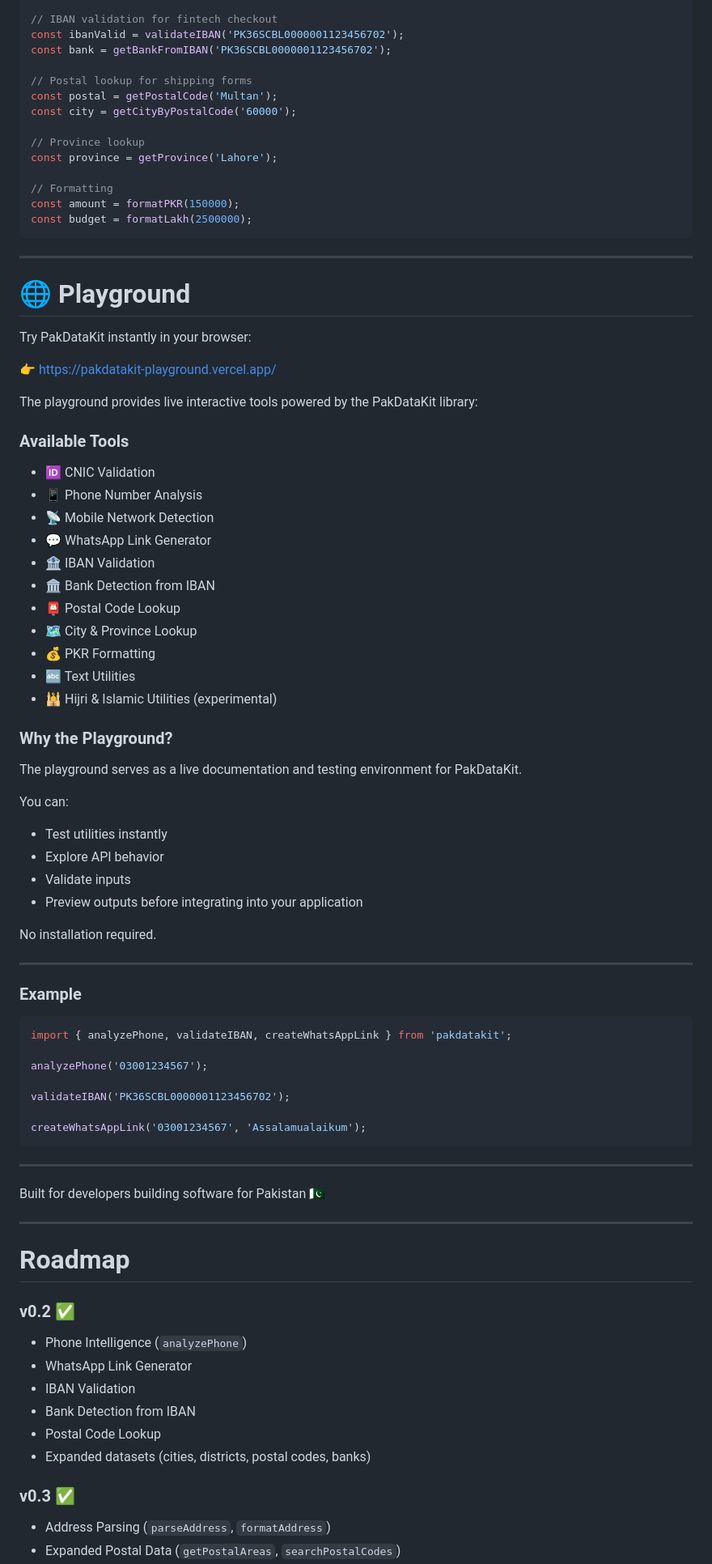
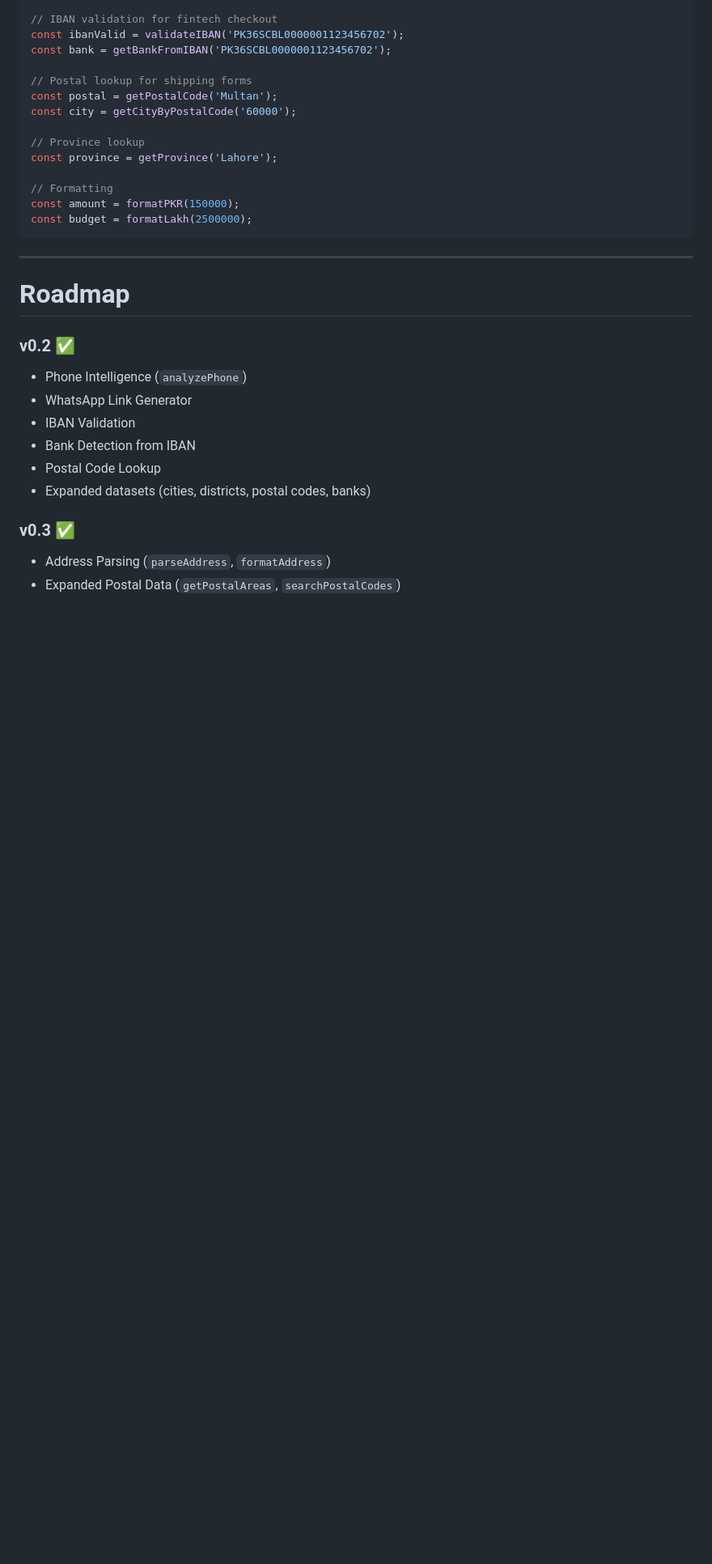
Before and after one commit to chmuzamil/pakdatakit, a Markdown page: README.md, the part around one of its changes. Shown at 81% size. Drawn GitHub-style; blank space fills up the shorter version.

````diff
--- a/README.md
+++ b/README.md
@@ -620,61 +719,6 @@ const budget = formatLakh(2500000);
 
 ---
 
-# 🌐 Playground
-
-Try PakDataKit instantly in your browser:
-
-👉 https://pakdatakit-playground.vercel.app/
-
-The playground provides live interactive tools powered by the PakDataKit library:
-
-### Available Tools
-
-- 🆔 CNIC Validation
-- 📱 Phone Number Analysis
-- 📡 Mobile Network Detection
-- 💬 WhatsApp Link Generator
-- 🏦 IBAN Validation
-- 🏛️ Bank Detection from IBAN
-- 📮 Postal Code Lookup
-- 🗺️ City & Province Lookup
-- 💰 PKR Formatting
-- 🔤 Text Utilities
-- 🕌 Hijri & Islamic Utilities (experimental)
-
-### Why the Playground?
-
-The playground serves as a live documentation and testing environment for PakDataKit.
-
-You can:
-
-- Test utilities instantly
-- Explore API behavior
-- Validate inputs
-- Preview outputs before integrating into your application
-
-No installation required.
-
----
-
-### Example
-
-```ts
-import { analyzePhone, validateIBAN, createWhatsAppLink } from 'pakdatakit';
-
-analyzePhone('03001234567');
-
-validateIBAN('PK36SCBL0000001123456702');
-
-createWhatsAppLink('03001234567', 'Assalamualaikum');
-```
-
----
-
-Built for developers building software for Pakistan 🇵🇰
-
----
-
 # Roadmap
 
 ### v0.2 ✅
````
Also changed, not shown: other parts of README.md (+107 -2 lines).
